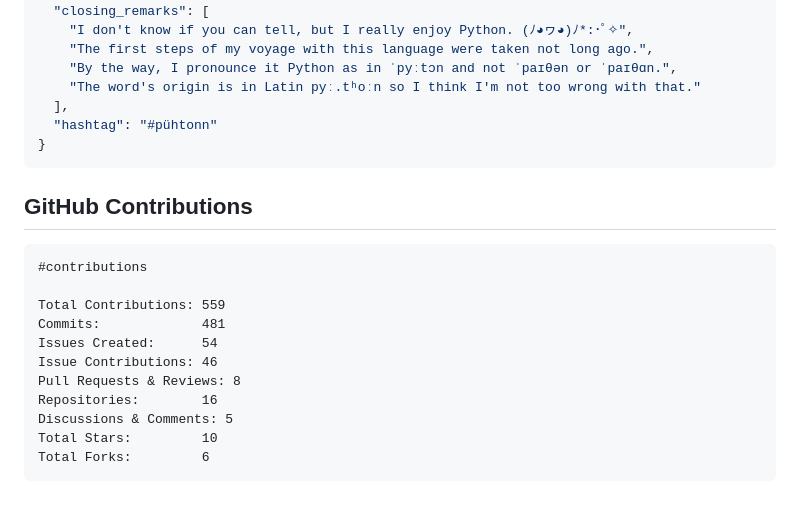
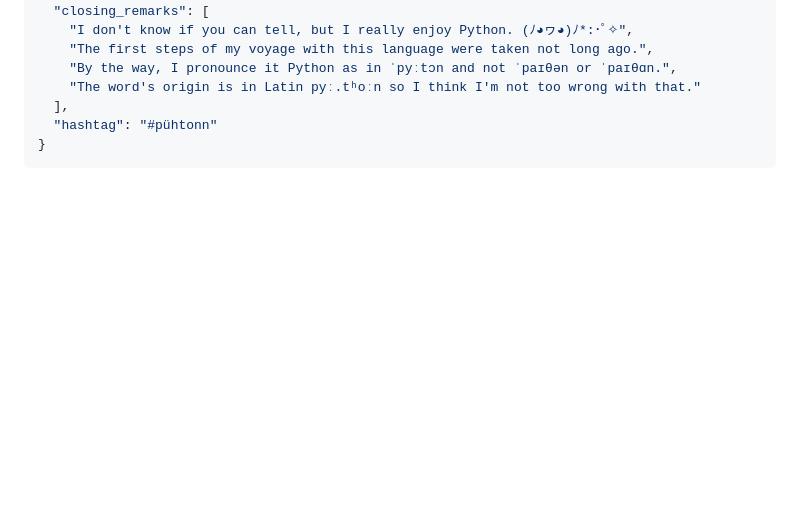
Before and after one commit to sukitsubaki/sukitsubaki, a Markdown page: README.md, the part around the change. Drawn GitHub-style; blank space fills up the shorter version.

````diff
--- a/README.md
+++ b/README.md
@@ -107,26 +107,6 @@ if __name__ == "__main__":
 }
 ```
 
-<!-- START_LANGUAGE_STATS_TEXT -->
-<!-- END_LANGUAGE_STATS_TEXT -->
-<!-- START_CONTRIBUTION_STATS -->
-## GitHub Contributions
-
-```
-#contributions
-
-Total Contributions: 559
-Commits:             481
-Issues Created:      54
-Issue Contributions: 46
-Pull Requests & Reviews: 8
-Repositories:        16
-Discussions & Comments: 5
-Total Stars:         10
-Total Forks:         6
-```
-<!-- END_CONTRIBUTION_STATS -->
-
 <!--
 **sukitsubaki/sukitsubaki** is a ✨ _special_ ✨ repository because its `README.md` (this file) appears on your GitHub profile.
 
````
